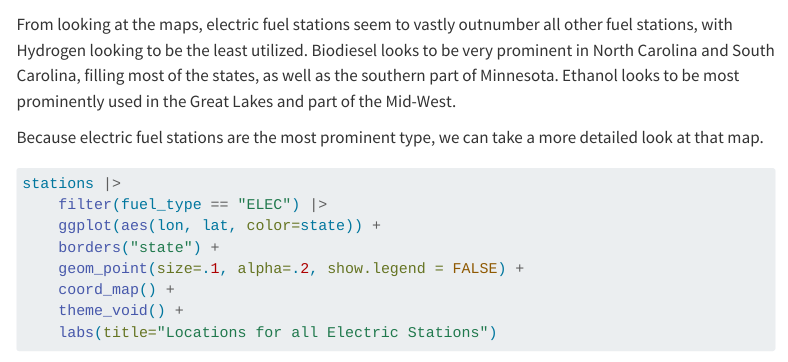
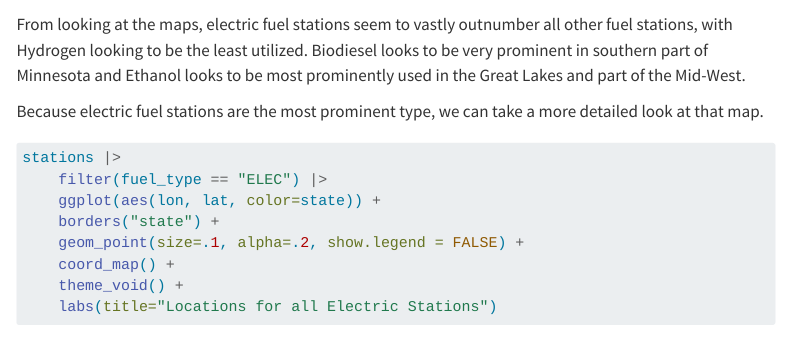
Before and after one commit to sdhoyt/alt-fuel-station-analysis, a Quarto document (alt-fuel-station.qmd): the page in a window 1100 px wide, from 5850 px down. Rendered offline with R 4.5, knitr and Pandoc in place of Quarto, with nearby package versions; some code elsewhere in the file could not run offline; menus at the side of the page are left out; long lines of code are wrapped; common packages that the code uses without loading them are loaded.

Commit message:
fix: fixed outdated map analysis sentence

````diff
--- a/alt-fuel-station.qmd
+++ b/alt-fuel-station.qmd
@@ -231,7 +231,7 @@ stations |>
     labs(title="Locations of Each Station Fuel Type")
 ```
 
-From looking at the maps, electric fuel stations seem to vastly outnumber all other fuel stations, with Hydrogen looking to be the least utilized. Biodiesel looks to be very prominent in North Carolina and South Carolina, filling most of the states, as well as the southern part of Minnesota. Ethanol looks to be most prominently used in the Great Lakes and part of the Mid-West.
+From looking at the maps, electric fuel stations seem to vastly outnumber all other fuel stations, with Hydrogen looking to be the least utilized. Biodiesel looks to be very prominent in southern part of Minnesota and Ethanol looks to be most prominently used in the Great Lakes and part of the Mid-West.
 
 Because electric fuel stations are the most prominent type, we can take a more detailed look at that map.
 
````
